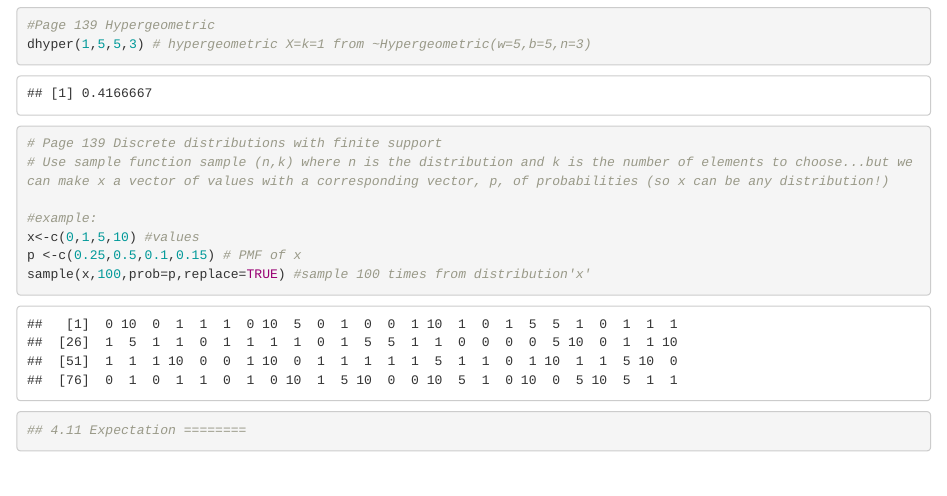
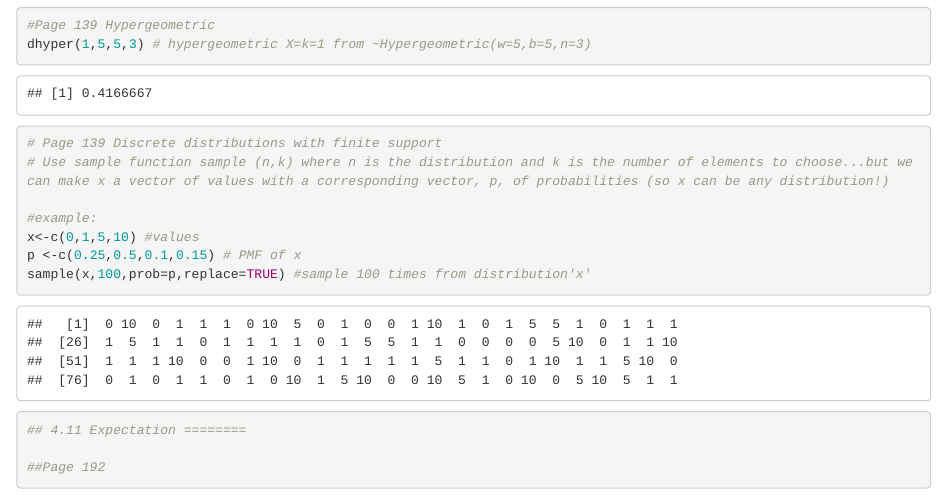
Before and after one commit to DonnaVakalis/Rprobability, an R Markdown document (Exercises.Rmd): the page in a window 1100 px wide, from 3220 px down. Rendered offline with R 4.5, knitr and Pandoc, with nearby package versions; code that draws random numbers runs with fixed seeds of ours; some code elsewhere in the file could not run offline.

Commit message:
Expectation

````diff
--- a/Exercises.Rmd
+++ b/Exercises.Rmd
@@ -113,4 +113,5 @@ sample(x,100,prob=p,replace=TRUE) #sample 100 times from distribution'x'
 ```{r}
 ## 4.11 Expectation ========
 
+##Page 192
 ```
````
Also changed, not shown: Exercises.knit.md (deleted), Exercises.nb.html, Exercises.utf8.md (deleted).
